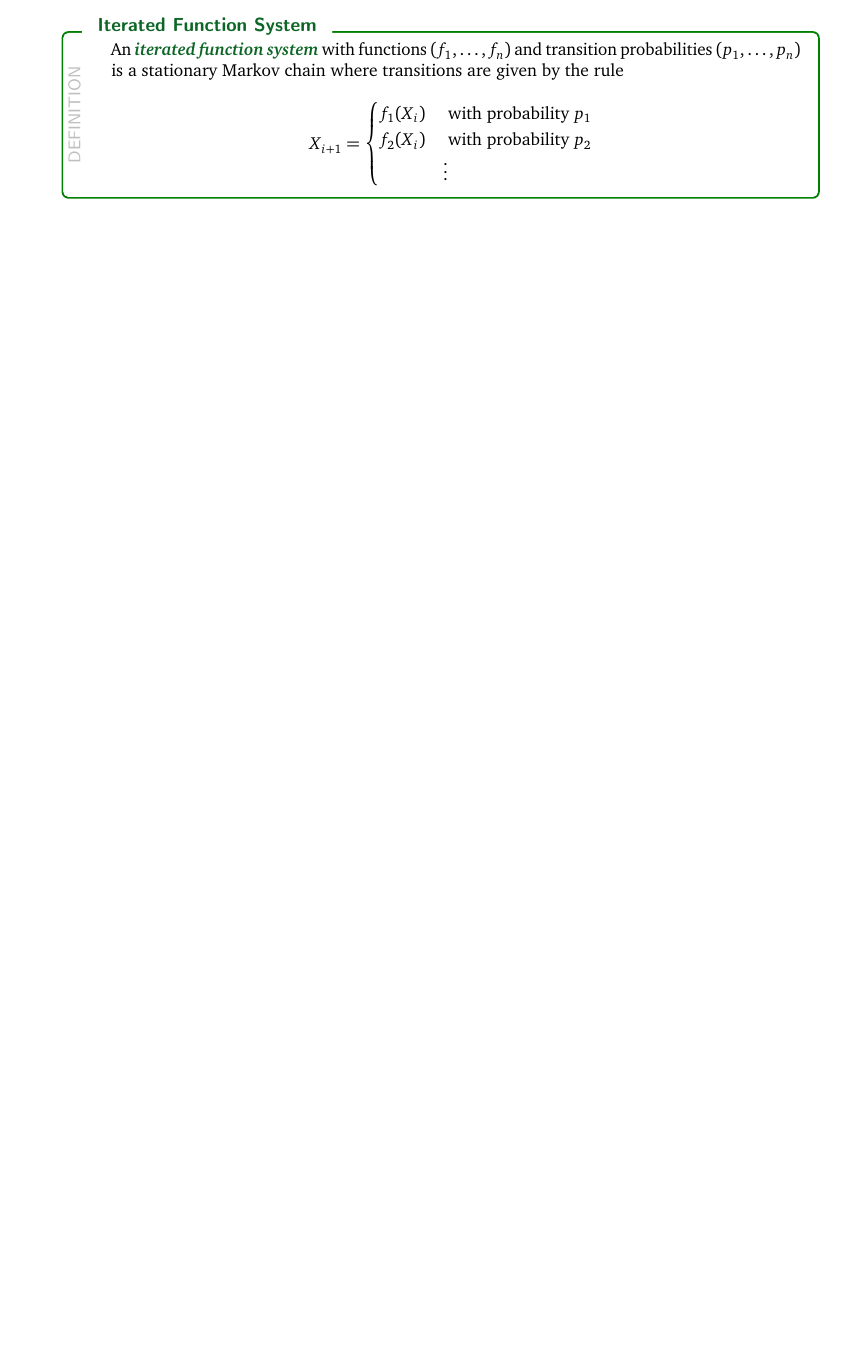
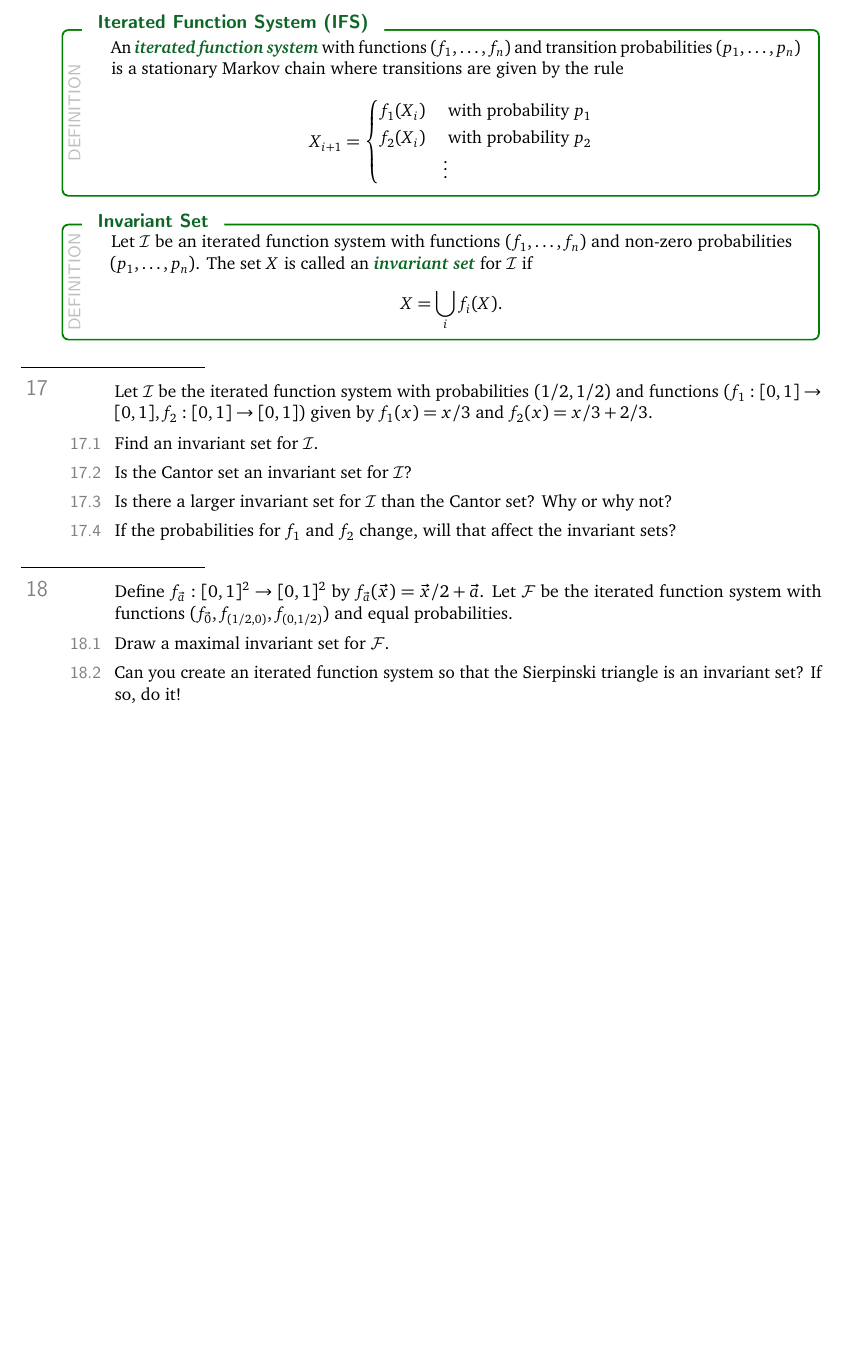
Before and after one commit to siefkenj/2020-MAT-335-webpage, a LaTeX document (notes/dynamics.tex): part of page 12 of 13 before the commit and part of page 13 of 14 after it, cut so that both start at the same text, the shorter picture padded with empty space. Compiled offline with pdfLaTeX.

Commit message:
Updated notes

```diff
--- a/notes/dynamics.tex
+++ b/notes/dynamics.tex
@@ -749,7 +749,8 @@ copyright.
 			resulting distribution after $1$, $2$, and $3$ steps along $\mathcal M$.
 	\end{parts}
 
-	\begin{definition}[Iterated Function System]
+	\newpage
+	\begin{definition}[Iterated Function System (IFS)]
 		An \emph{iterated function system} with functions $(f_1,\ldots,f_n)$
 		and transition probabilities $(p_1,\ldots,p_n)$
 		is a stationary Markov chain where transitions are given by the rule
@@ -762,6 +763,35 @@ copyright.
 			\end{cases}
 		\]
 	\end{definition}
+
+	\begin{definition}[Invariant Set]
+		Let $\mathcal I$ be an iterated function system with functions
+		$(f_1,\ldots,f_n)$ and non-zero probabilities $(p_1,\ldots,p_n)$.
+		The set $X$ is called an \emph{invariant set} for $\mathcal I$ if
+		\[
+			X=\bigcup_i f_i(X).
+		\]
+	\end{definition}
+
+	\question
+	Let $\mathcal I$ be the iterated function system with probabilities $(1/2,1/2)$
+	and functions $(f_1:[0,1]\to[0,1],f_2:[0,1]\to[0,1])$ given by
+	$f_1(x)=x/3$ and $f_2(x)=x/3+2/3$.
+	\begin{parts}
+		\item Find an invariant set for $\mathcal I$.
+		\item Is the Cantor set an invariant set for $\mathcal I$?
+		\item Is there a larger invariant set for $\mathcal I$ than the Cantor set? Why or why not?
+		\item If the probabilities for $f_1$ and $f_2$ change, will that affect the invariant sets?
+	\end{parts}
+
+	\question
+	Define $f_{\vec a}:[0,1]^2\to[0,1]^2$ by $f_{\vec a}(\vec x)=\vec x/2 + \vec a$. Let $\mathcal F$ be
+	the iterated function system with functions $(f_{\vec 0}, f_{(1/2,0)}, f_{(0,1/2)})$ and equal probabilities.
+	\begin{parts}
+		\item Draw a maximal invariant set for $\mathcal F$.
+		\item Can you create an iterated function system so that the Sierpinski triangle is
+			an invariant set? If so, do it!
+	\end{parts}
 
 
 
```
Also changed, not shown: notes/dynamics.pdf.
